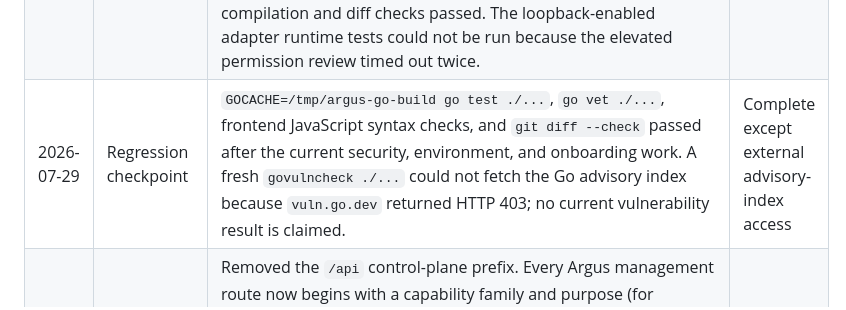
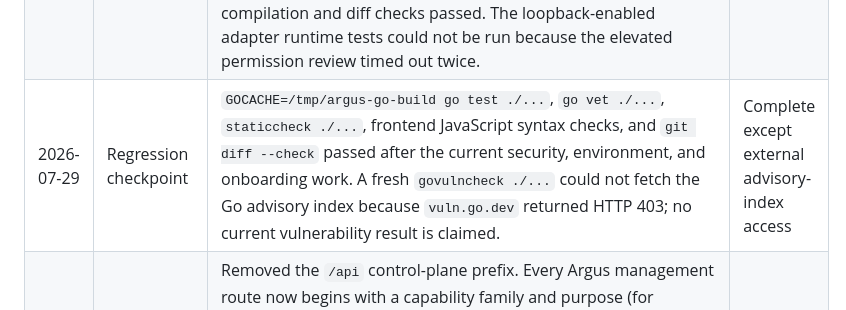
Before and after one commit to Mersad-Moghaddam/Argus, a Markdown page: PROGRESS.md, the part around the change. GitHub-like rendering.

Commit message:
docs(progress): record static analysis gate

```diff
--- a/PROGRESS.md
+++ b/PROGRESS.md
@@ -127,7 +127,7 @@
 | 2026-07-28 | 3j | Added a pure, tested SLO policy that distinguishes healthy, unhealthy, no-data, stale, paused, maintenance, and configuration-error outcomes. It calculates observed performance, remaining error budget, burn rate, and a two-window burn alert without treating missing telemetry as healthy. Domain tests passed. | Complete |
 | 2026-07-28 | 3k | Added project-scoped, version-one SLO definitions, immutable JSON definition snapshots, and bounded aggregate evaluation history. Viewer/editor APIs enforce project roles; availability and latency inputs, rolling/burn windows, low-traffic minimums, and provenance are validated. Full Go regression tests passed. | Complete |
 | 2026-07-28 | 3l | Added a scheduled, internal-only VictoriaMetrics reader that generates fixed project-scoped MetricsQL expressions for availability and histogram latency SLIs, then persists immutable evaluator evidence. Low traffic is no-data, stale telemetry remains distinct, and metric-query failures produce configuration-error evidence. Domain and worker evaluator tests passed; adapter test compilation and diff checks passed. The loopback-enabled adapter runtime tests could not be run because the elevated permission review timed out twice. | Complete |
-| 2026-07-29 | Regression checkpoint | `GOCACHE=/tmp/argus-go-build go test ./...`, `go vet ./...`, frontend JavaScript syntax checks, and `git diff --check` passed after the current security, environment, and onboarding work. A fresh `govulncheck ./...` could not fetch the Go advisory index because `vuln.go.dev` returned HTTP 403; no current vulnerability result is claimed. | Complete except external advisory-index access |
+| 2026-07-29 | Regression checkpoint | `GOCACHE=/tmp/argus-go-build go test ./...`, `go vet ./...`, `staticcheck ./...`, frontend JavaScript syntax checks, and `git diff --check` passed after the current security, environment, and onboarding work. A fresh `govulncheck ./...` could not fetch the Go advisory index because `vuln.go.dev` returned HTTP 403; no current vulnerability result is claimed. | Complete except external advisory-index access |
 | 2026-07-28 | 4b | Removed the `/api` control-plane prefix. Every Argus management route now begins with a capability family and purpose (for example `/identity/login`, `/project/catalog`, `/route/catalog`, and `/telemetry/credentials`); OTLP remains on its standard `/v1/*` protocol paths. Browser clients, HTTP tests, README, user guide, implementation plan, and ADRs were migrated. Full Go regression tests and frontend syntax checks passed. | Complete |
 | 2026-07-29 | 4c | Replaced new-project polling-first entry with an authenticated, four-step identity/source/review/next-actions flow. It preserves only non-sensitive project drafts locally, creates no partial project before confirmation, explicitly distinguishes passive telemetry, catalog-only OpenAPI import, disabled synthetic setup, heartbeat, and deferred setup, and directs OpenAPI users to the zero-traffic import wizard. Completion offers an explicit starter 99.9% availability SLO rather than silently creating one. Existing project editing retains advanced defaults. JavaScript syntax and diff checks passed. | Complete |
 | 2026-07-29 | 4d | Added the authenticated project SLO surface over the existing viewer/editor-scoped SLO API. Editors can create bounded availability or latency definitions; all project members can inspect definition targets, rolling windows, and minimum-event policy. The UI states that no-data, stale, maintenance, and configuration errors are distinct from healthy. JavaScript syntax and diff checks passed. | Complete |
```
